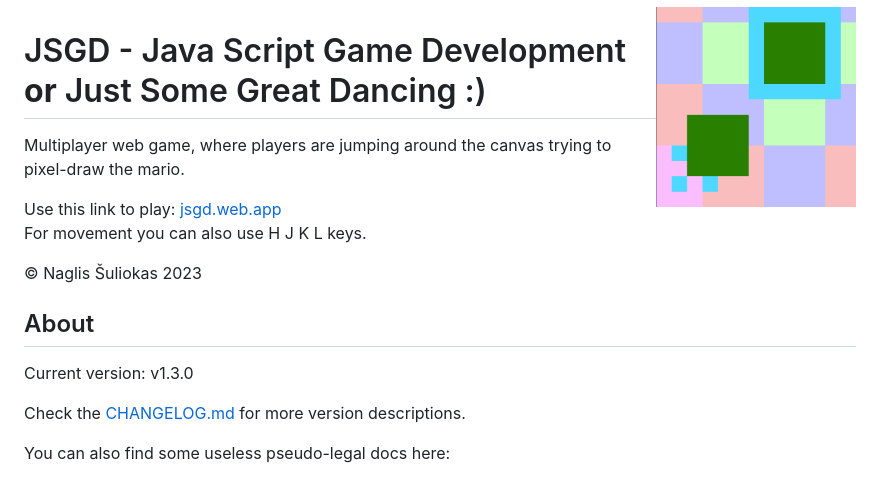
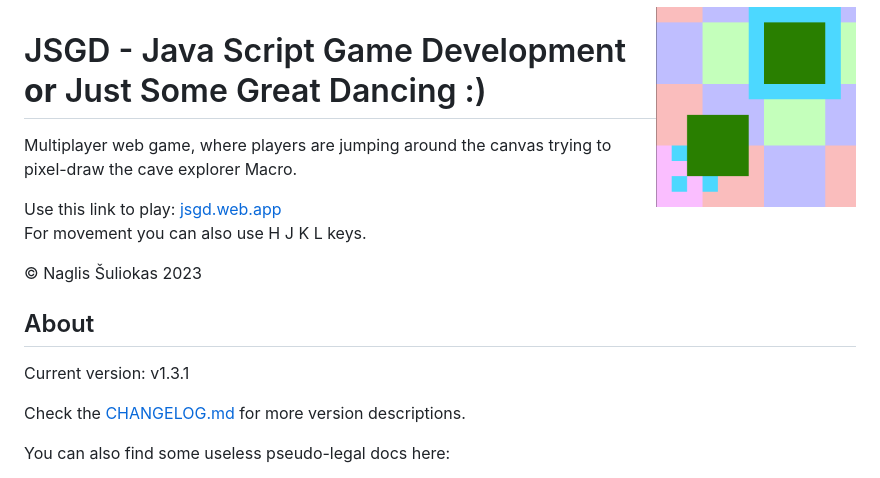
Before and after one commit to naglissul/jsgd, a Markdown page: README.md, the part around the change. GitHub-like rendering.

Commit message:
It is not mario... it is Macro

```diff
--- a/README.md
+++ b/README.md
@@ -2,7 +2,7 @@
 
 # JSGD - Java Script Game Development **or** Just Some Great Dancing :)
 
-Multiplayer web game, where players are jumping around the canvas trying to pixel-draw the mario.
+Multiplayer web game, where players are jumping around the canvas trying to pixel-draw the cave explorer Macro.
 
 Use this link to play: [jsgd.web.app](https://jsgd.web.app)
 For movement you can also use H J K L keys.
@@ -11,7 +11,7 @@ For movement you can also use H J K L keys.
 
 ## About
 
-Current version: v1.3.0
+Current version: v1.3.1
 
 Check the [CHANGELOG.md](/CHANGELOG.md) for more version descriptions.
 
```
Also changed, not shown: CHANGELOG.md (+8 -1 lines), public/assets/macro.png (renamed from public/assets/mario.png), 1 other file.
